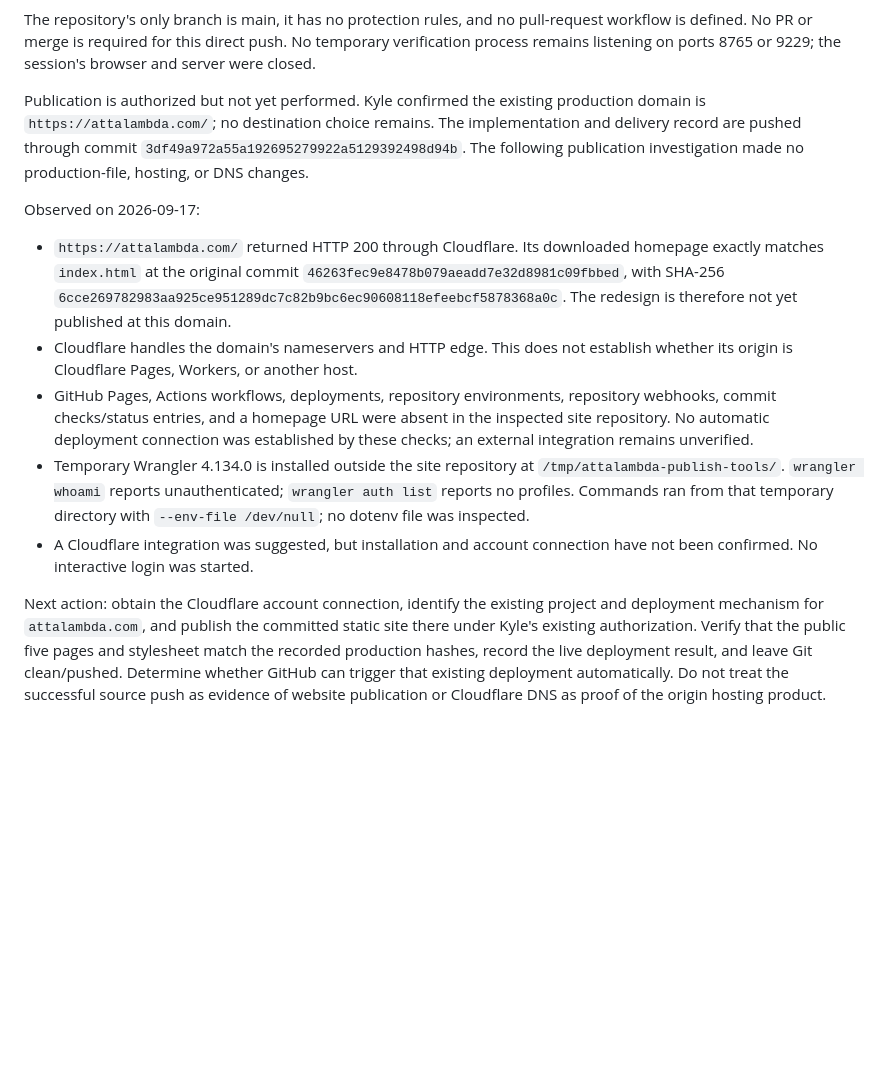
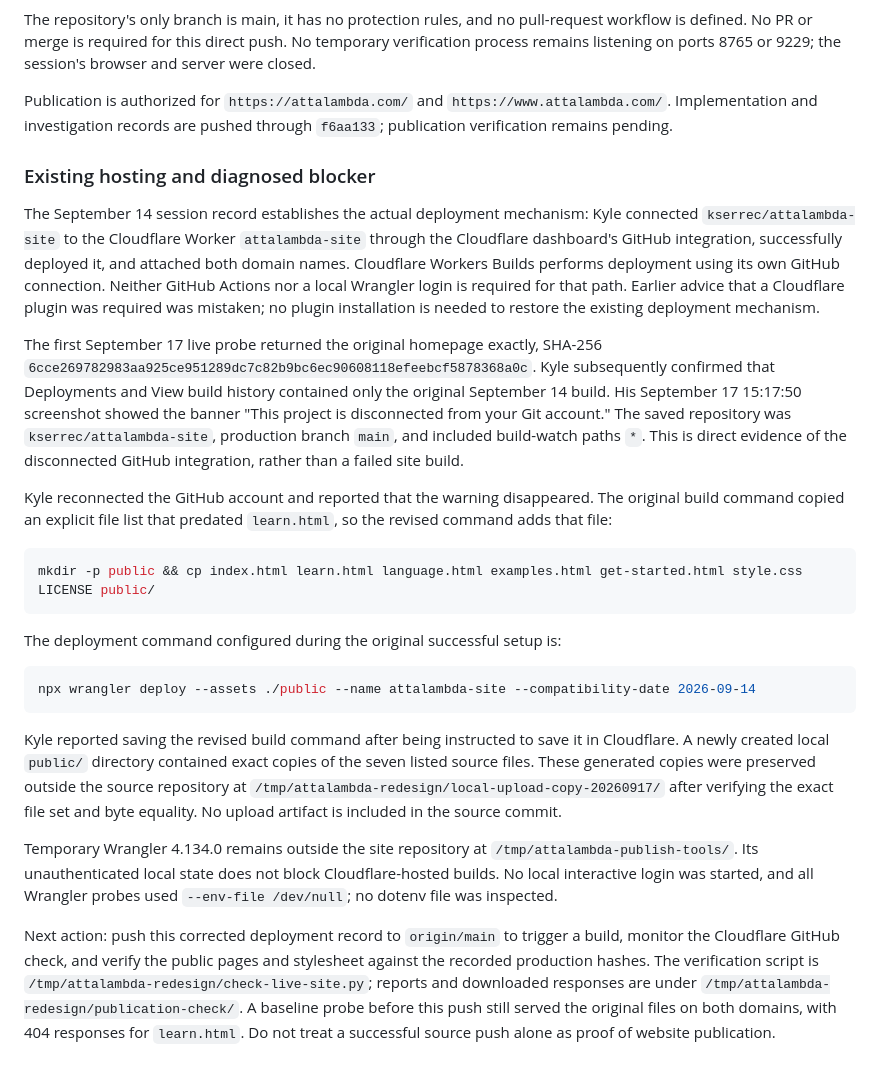
Before and after one commit to kserrec/attalambda-site, a Markdown page: PLAN.md, the part around the change. GitHub-like rendering; blank space fills up the shorter version.

Commit message:
Record restored Cloudflare deployment configuration

````diff
--- a/PLAN.md
+++ b/PLAN.md
@@ -278,37 +278,61 @@ pull-request workflow is defined. No PR or merge is required for this direct
 push. No temporary verification process remains listening on ports 8765 or
 9229; the session's browser and server were closed.
 
-Publication is authorized but not yet performed. Kyle confirmed the existing
-production domain is `https://attalambda.com/`; no destination choice remains.
-The implementation and delivery record are pushed through commit
-`3df49a972a55a192695279922a5129392498d94b`. The following publication investigation
-made no production-file, hosting, or DNS changes.
+Publication is authorized for `https://attalambda.com/` and
+`https://www.attalambda.com/`. Implementation and investigation records are
+pushed through `f6aa133`; publication verification remains pending.
 
-Observed on 2026-09-17:
+### Existing hosting and diagnosed blocker
 
-- `https://attalambda.com/` returned HTTP 200 through Cloudflare. Its downloaded
-  homepage exactly matches `index.html` at the original commit
-  `46263fec9e8478b079aeadd7e32d8981c09fbbed`, with SHA-256
-  `6cce269782983aa925ce951289dc7c82b9bc6ec90608118efeebcf5878368a0c`.
-  The redesign is therefore not yet published at this domain.
-- Cloudflare handles the domain's nameservers and HTTP edge. This does not
-  establish whether its origin is Cloudflare Pages, Workers, or another host.
-- GitHub Pages, Actions workflows, deployments, repository environments,
-  repository webhooks, commit checks/status entries, and a homepage URL were
-  absent in the inspected site repository. No automatic deployment connection
-  was established by these checks; an external integration remains unverified.
-- Temporary Wrangler 4.134.0 is installed outside the site repository at
-  `/tmp/attalambda-publish-tools/`. `wrangler whoami` reports unauthenticated;
-  `wrangler auth list` reports no profiles. Commands ran from that temporary
-  directory with `--env-file /dev/null`; no dotenv file was inspected.
-- A Cloudflare integration was suggested, but installation and account
-  connection have not been confirmed. No interactive login was started.
+The September 14 session record establishes the actual deployment mechanism:
+Kyle connected `kserrec/attalambda-site` to the Cloudflare Worker
+`attalambda-site` through the Cloudflare dashboard's GitHub integration,
+successfully deployed it, and attached both domain names. Cloudflare Workers
+Builds performs deployment using its own GitHub connection. Neither GitHub
+Actions nor a local Wrangler login is required for that path. Earlier advice
+that a Cloudflare plugin was required was mistaken; no plugin installation is
+needed to restore the existing deployment mechanism.
 
-Next action: obtain the Cloudflare account connection, identify the existing
-project and deployment mechanism for `attalambda.com`, and publish the committed
-static site there under Kyle's existing authorization. Verify that the public
-five pages and stylesheet match the recorded production hashes, record the live
-deployment result, and leave Git clean/pushed. Determine whether GitHub can
-trigger that existing deployment automatically. Do not treat the successful
-source push as evidence of website publication or Cloudflare DNS as proof of
-the origin hosting product.
+The first September 17 live probe returned the original homepage exactly,
+SHA-256 `6cce269782983aa925ce951289dc7c82b9bc6ec90608118efeebcf5878368a0c`.
+Kyle subsequently confirmed that Deployments and View build history contained
+only the original September 14 build. His September 17 15:17:50 screenshot
+showed the banner "This project is disconnected from your Git account."
+The saved repository was `kserrec/attalambda-site`, production branch `main`,
+and included build-watch paths `*`. This is direct evidence of the disconnected
+GitHub integration, rather than a failed site build.
+
+Kyle reconnected the GitHub account and reported that the warning disappeared.
+The original build command copied an explicit file list that predated
+`learn.html`, so the revised command adds that file:
+
+```sh
+mkdir -p public && cp index.html learn.html language.html examples.html get-started.html style.css LICENSE public/
+```
+
+The deployment command configured during the original successful setup is:
+
+```sh
+npx wrangler deploy --assets ./public --name attalambda-site --compatibility-date 2026-09-14
+```
+
+Kyle reported saving the revised build command after being instructed to save
+it in Cloudflare. A newly created local `public/` directory contained exact
+copies of the seven listed source files. These generated copies were preserved
+outside the source repository at
+`/tmp/attalambda-redesign/local-upload-copy-20260917/` after verifying the exact
+file set and byte equality. No upload artifact is included in the source commit.
+
+Temporary Wrangler 4.134.0 remains outside the site repository at
+`/tmp/attalambda-publish-tools/`. Its unauthenticated local state does not block
+Cloudflare-hosted builds. No local interactive login was started, and all
+Wrangler probes used `--env-file /dev/null`; no dotenv file was inspected.
+
+Next action: push this corrected deployment record to `origin/main` to trigger
+a build, monitor the Cloudflare GitHub check, and verify the public pages and
+stylesheet against the recorded production hashes. The verification script is
+`/tmp/attalambda-redesign/check-live-site.py`; reports and downloaded responses
+are under `/tmp/attalambda-redesign/publication-check/`. A baseline probe before
+this push still served the original files on both domains, with 404 responses
+for `learn.html`. Do not treat a successful source push alone as proof of
+website publication.
````
